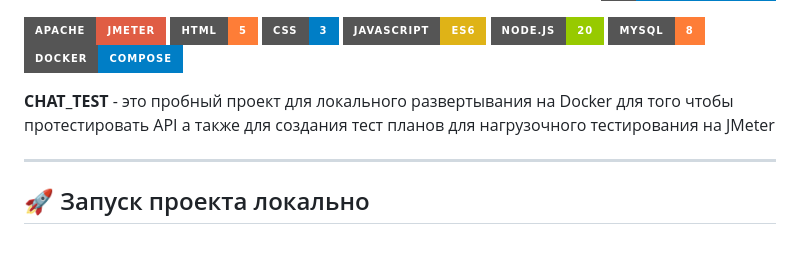
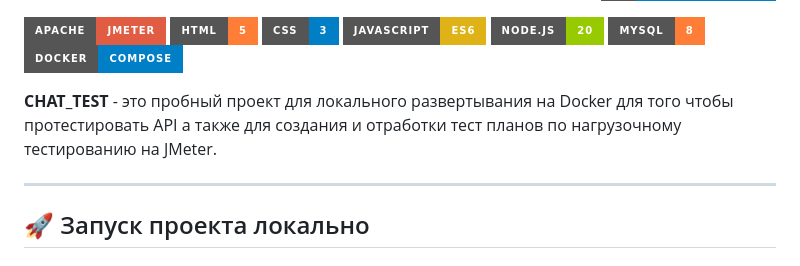
Before and after one commit to spn-one22/chat_test, a Markdown page: README.md, the part around the change. Rendered like a GitHub page; badges without logos.

```diff
--- a/README.md
+++ b/README.md
@@ -13,7 +13,7 @@
 ![MySQL](https://img.shields.io/badge/MySQL-8-orange?style=for-the-badge&logo=mysql)
 ![Docker](https://img.shields.io/badge/Docker-Compose-blue?style=for-the-badge&logo=docker)
 
-<b>CHAT_TEST</b> - это пробный проект для локального развертывания на Docker для того чтобы протестировать API а также для создания  тест планов для нагрузочного тестирования на JMeter
+<b>CHAT_TEST</b> - это пробный проект для локального развертывания на Docker для того чтобы протестировать API а также для создания и отработки тест планов по нагрузочному тестированию на JMeter.
 
 _____________________________
 
```
